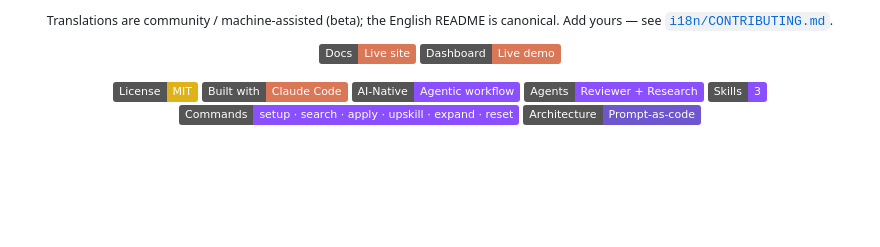
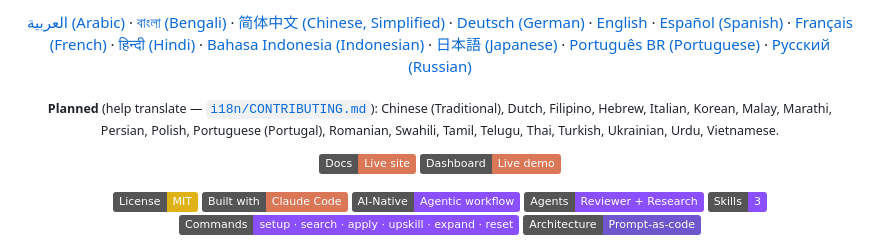
Before and after one commit to suraj-davariya/ai-job-search, a Markdown page: README.md, the part around one of its changes. Rendered like a GitHub page; badges without logos; blank space fills up the shorter version.

```diff
--- a/README.md
+++ b/README.md
@@ -9,5 +8,7 @@
 
-<sub>Translations are community / machine-assisted (beta); the English README is canonical. Add yours — see [`i18n/CONTRIBUTING.md`](i18n/CONTRIBUTING.md).</sub>
+[العربية (Arabic)](i18n/readme/README.ar.md) · [বাংলা (Bengali)](i18n/readme/README.bn.md) · [简体中文 (Chinese, Simplified)](i18n/readme/README.zh-Hans.md) · [Deutsch (German)](i18n/readme/README.de.md) · [English](README.md) · [Español (Spanish)](i18n/readme/README.es.md) · [Français (French)](i18n/readme/README.fr.md) · [हिन्दी (Hindi)](i18n/readme/README.hi.md) · [Bahasa Indonesia (Indonesian)](i18n/readme/README.id.md) · [日本語 (Japanese)](i18n/readme/README.ja.md) · [Português BR (Portuguese)](i18n/readme/README.pt-BR.md) · [Русский (Russian)](i18n/readme/README.ru.md)
+
+<sub>**Planned** (help translate — [`i18n/CONTRIBUTING.md`](i18n/CONTRIBUTING.md)): Chinese (Traditional), Dutch, Filipino, Hebrew, Italian, Korean, Malay, Marathi, Persian, Polish, Portuguese (Portugal), Romanian, Swahili, Tamil, Telugu, Thai, Turkish, Ukrainian, Urdu, Vietnamese.</sub>
 
 <!-- Try it live — hosted on GitHub Pages, no install needed -->
 [![Live Docs](https://img.shields.io/badge/Docs-Live%20site-D97757?logo=githubpages&logoColor=white)](https://suraj-davariya.github.io/ai-job-search/)
```
Also changed, not shown: other parts of README.md (+1 -2 lines).
